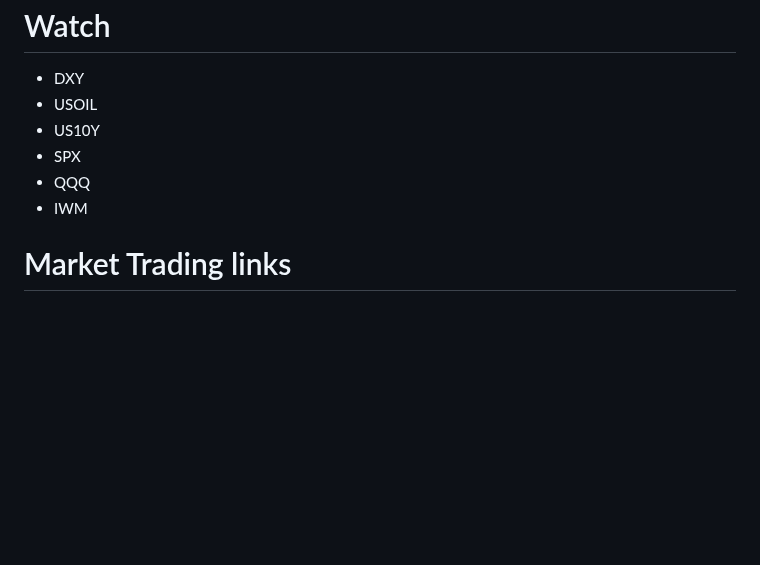
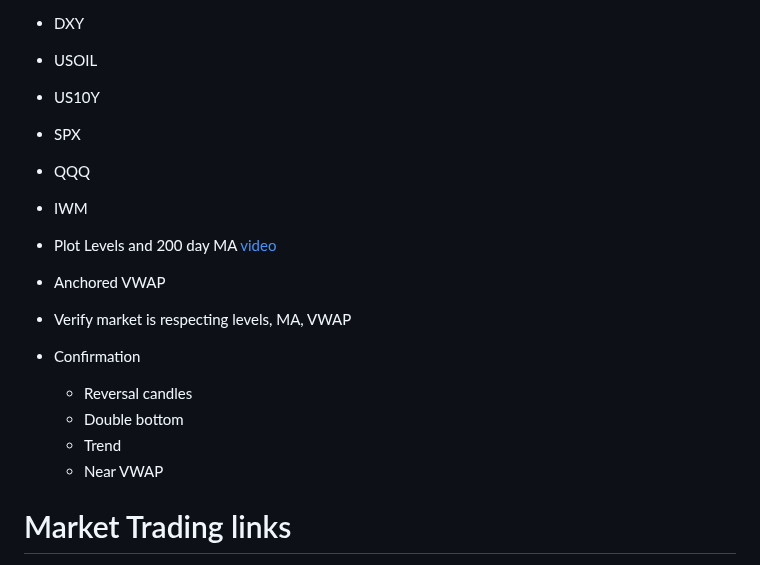
Before and after one commit to christrees/blog, a Markdown page: trade/README.md, the part around the change. Rendered like a GitHub page; blank space fills up the shorter version.

```diff
--- a/trade/README.md
+++ b/trade/README.md
@@ -9,6 +9,16 @@
 - SPX
 - QQQ
 - IWM
+
+- Plot Levels and 200 day MA [video](https://www.youtube.com/watch?v=53r4_V6FUMM)
+- Anchored VWAP
+- Verify market is respecting levels, MA, VWAP
+- Confirmation
+  - Reversal candles
+  - Double bottom
+  - Trend
+  - Near VWAP
+
 # Market Trading links
 
 - [simple support resistance with hedge](https://www.youtube.com/watch?v=5MU_I6F8UsY)
```
